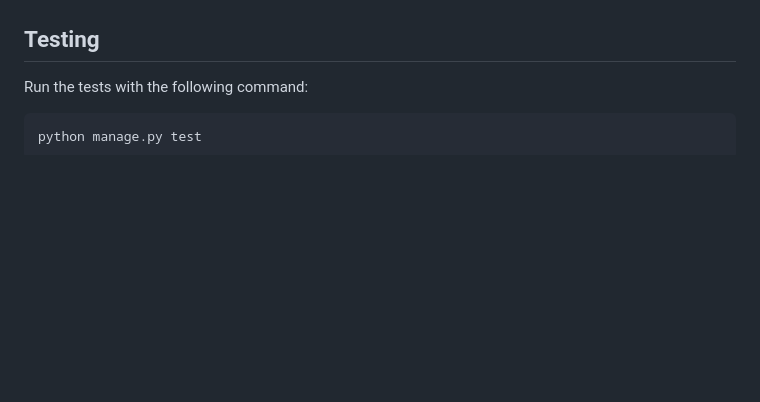
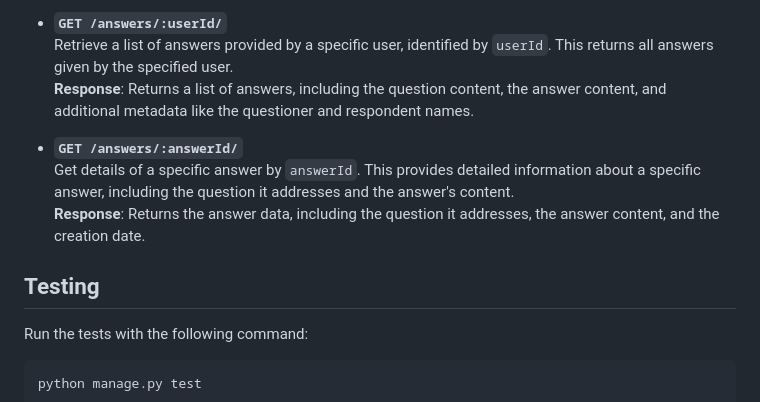
Before and after one commit to darkchiii/Recover-API, a Markdown page: README.md, the part around the change printed below. GitHub-like rendering; blank space fills up the shorter version.

```diff
--- a/README.md
+++ b/README.md
@@ -102,3 +206,10 @@ After starting the server, access the API via `http://127.0.0.1:8000/`. You can
+- **`GET /answers/:userId/`**
+  Retrieve a list of answers provided by a specific user, identified by `userId`. This returns all answers given by the specified user.
+  **Response**: Returns a list of answers, including the question content, the answer content, and additional metadata like the questioner and respondent names.
+
+- **`GET /answers/:answerId/`**
+  Get details of a specific answer by `answerId`. This provides detailed information about a specific answer, including the question it addresses and the answer's content.
+  **Response**: Returns the answer data, including the question it addresses, the answer content, and the creation date.
 
 ## Testing
 
```
Also changed, not shown: other parts of README.md (+135 -31 lines).
